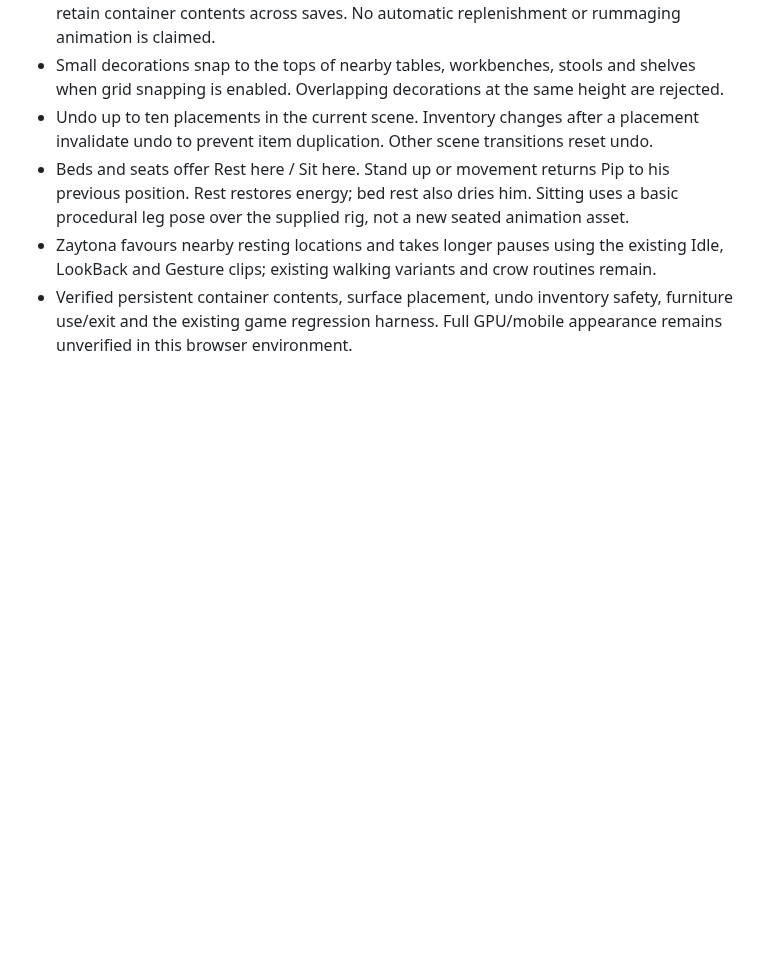
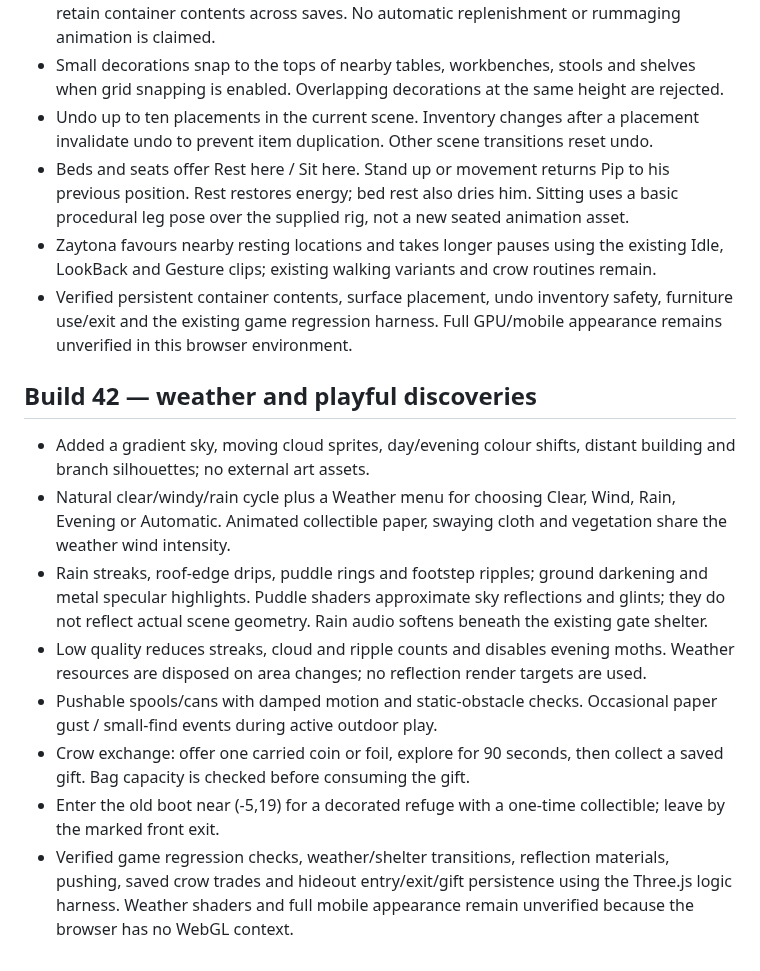
Before and after one commit to shenoply/Gabagool, a Markdown page: README.md, the part around the change. Rendered like a GitHub page; blank space fills up the shorter version.

Commit message:
Build 42: living weather, pushable scraps, crow gifts and boot hideout

```diff
--- a/README.md
+++ b/README.md
@@ -177,3 +177,13 @@ Validation: JS syntax; real Three r128 assets/geometry with a renderer stub and
 - Beds and seats offer Rest here / Sit here. Stand up or movement returns Pip to his previous position. Rest restores energy; bed rest also dries him. Sitting uses a basic procedural leg pose over the supplied rig, not a new seated animation asset.
 - Zaytona favours nearby resting locations and takes longer pauses using the existing Idle, LookBack and Gesture clips; existing walking variants and crow routines remain.
 - Verified persistent container contents, surface placement, undo inventory safety, furniture use/exit and the existing game regression harness. Full GPU/mobile appearance remains unverified in this browser environment.
+
+## Build 42 — weather and playful discoveries
+- Added a gradient sky, moving cloud sprites, day/evening colour shifts, distant building and branch silhouettes; no external art assets.
+- Natural clear/windy/rain cycle plus a Weather menu for choosing Clear, Wind, Rain, Evening or Automatic. Animated collectible paper, swaying cloth and vegetation share the weather wind intensity.
+- Rain streaks, roof-edge drips, puddle rings and footstep ripples; ground darkening and metal specular highlights. Puddle shaders approximate sky reflections and glints; they do not reflect actual scene geometry. Rain audio softens beneath the existing gate shelter.
+- Low quality reduces streaks, cloud and ripple counts and disables evening moths. Weather resources are disposed on area changes; no reflection render targets are used.
+- Pushable spools/cans with damped motion and static-obstacle checks. Occasional paper gust / small-find events during active outdoor play.
+- Crow exchange: offer one carried coin or foil, explore for 90 seconds, then collect a saved gift. Bag capacity is checked before consuming the gift.
+- Enter the old boot near (-5,19) for a decorated refuge with a one-time collectible; leave by the marked front exit.
+- Verified game regression checks, weather/shelter transitions, reflection materials, pushing, saved crow trades and hideout entry/exit/gift persistence using the Three.js logic harness. Weather shaders and full mobile appearance remain unverified because the browser has no WebGL context.
```
